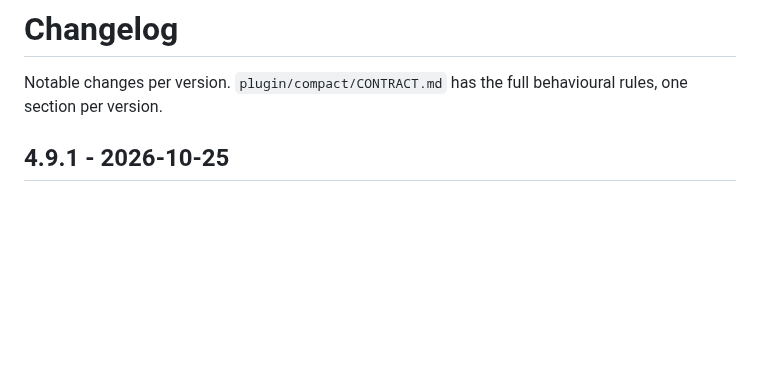
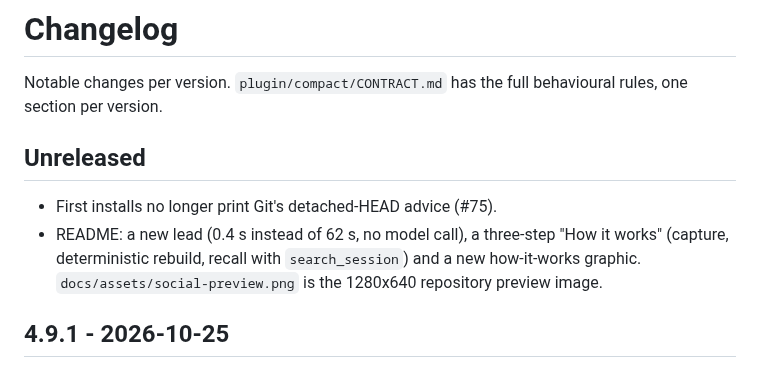
Before and after one commit to MarcinSufa/exo-compact, a Markdown page: CHANGELOG.md, the part around the change. Rendered like a GitHub page; blank space fills up the shorter version.

```diff
--- a/CHANGELOG.md
+++ b/CHANGELOG.md
@@ -1,6 +1,13 @@
 # Changelog
 
 Notable changes per version. `plugin/compact/CONTRACT.md` has the full behavioural rules, one section per version.
+
+## Unreleased
+
+- First installs no longer print Git's detached-HEAD advice (#75).
+- README: a new lead (0.4 s instead of 62 s, no model call), a three-step "How it works" (capture, deterministic
+  rebuild, recall with `search_session`) and a new how-it-works graphic. `docs/assets/social-preview.png` is the
+  1280x640 repository preview image.
 
 ## 4.9.1 - 2026-10-25
 
```
Also changed, not shown: README.md (+35 -5 lines), docs/assets/how-it-works-dark.png, docs/assets/how-it-works-light.png, docs/assets/social-preview.png (added), 3 other files.
